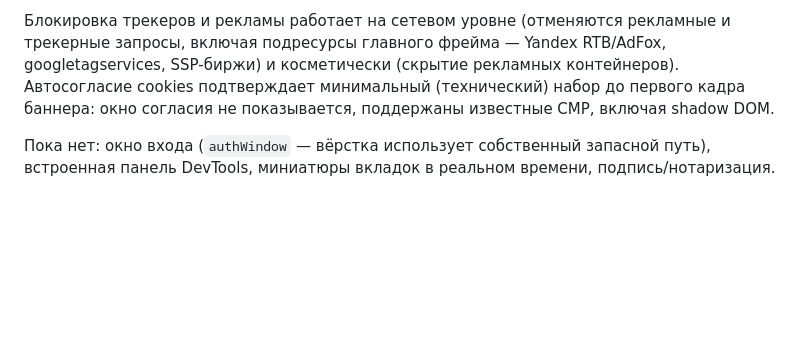
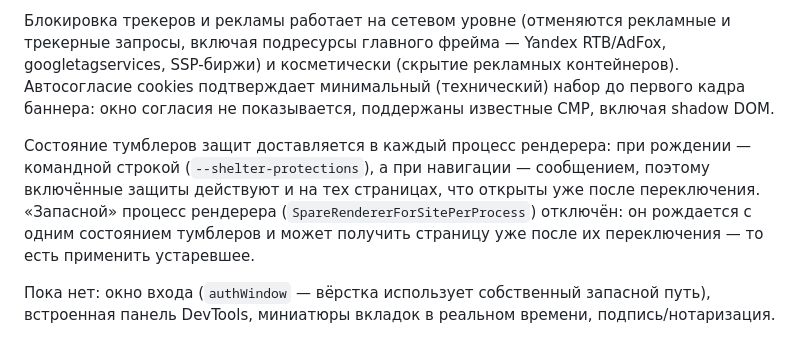
Before and after one commit to Everick-Ven/shelter, a Markdown page: README.md, the part around the change. GitHub-like rendering; blank space fills up the shorter version.

Commit message:
README: как состояние тумблеров защит доезжает до новых страниц
Описано то, что теперь действительно происходит: состояние защит приходит в
процесс рендерера при рождении (командной строкой) и обновляется при навигации
сообщением, а «запасной» процесс рендерера отключён — иначе он мог применить
устаревшее состояние тумблеров к странице, открытой после их переключения.

Co-authored-by: arena-agent <297053741+arena-agent@users.noreply.github.com>

```diff
--- a/README.md
+++ b/README.md
@@ -73,5 +73,11 @@ Windows, файл `secret.key` с правами 0600 на macOS).
 (скрытие рекламных контейнеров). Автосогласие cookies подтверждает минимальный (технический) набор
 до первого кадра баннера: окно согласия не показывается, поддержаны известные CMP, включая shadow DOM.
 
+Состояние тумблеров защит доставляется в каждый процесс рендерера: при рождении — командной строкой
+(`--shelter-protections`), а при навигации — сообщением, поэтому включённые защиты действуют и на тех
+страницах, что открыты уже после переключения. «Запасной» процесс рендерера
+(`SpareRendererForSitePerProcess`) отключён: он рождается с одним состоянием тумблеров и может получить
+страницу уже после их переключения — то есть применить устаревшее.
+
 Пока нет: окно входа (`authWindow` — вёрстка использует собственный запасной путь), встроенная панель
 DevTools, миниатюры вкладок в реальном времени, подпись/нотаризация.
```
